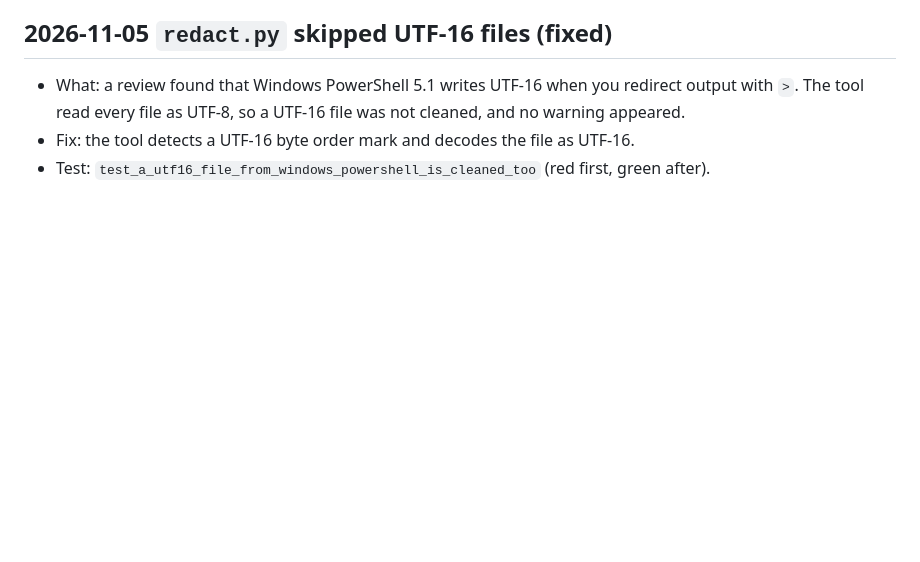
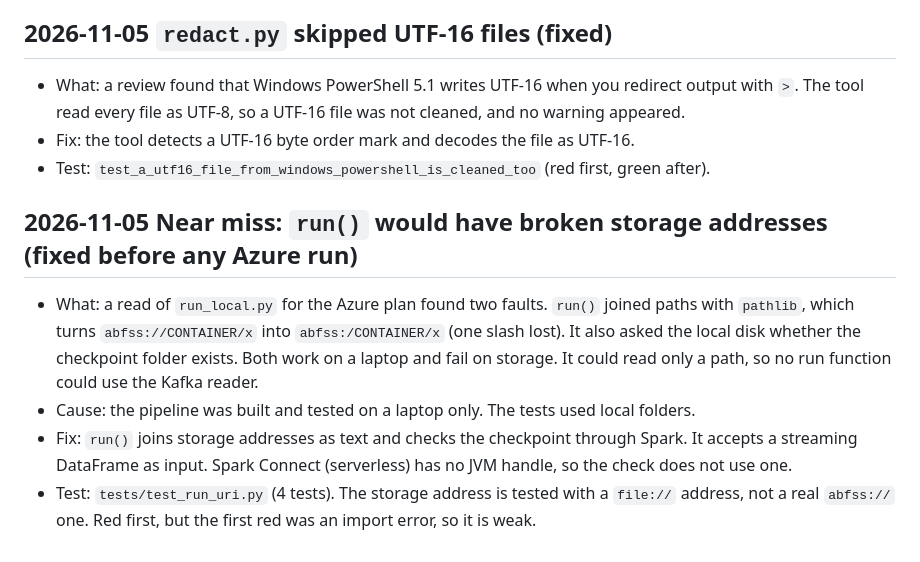
Before and after one commit to sr-dotcom/trade-event-pipeline, a Markdown page: FAILURES.md, the part around the change. Drawn GitHub-style; blank space fills up the shorter version.

```diff
--- a/FAILURES.md
+++ b/FAILURES.md
@@ -67,3 +67,9 @@ Every real failure: date, what happened, cause, fix.
 - What: a review found that Windows PowerShell 5.1 writes UTF-16 when you redirect output with `>`. The tool read every file as UTF-8, so a UTF-16 file was not cleaned, and no warning appeared.
 - Fix: the tool detects a UTF-16 byte order mark and decodes the file as UTF-16.
 - Test: `test_a_utf16_file_from_windows_powershell_is_cleaned_too` (red first, green after).
+
+## 2026-11-05 Near miss: `run()` would have broken storage addresses (fixed before any Azure run)
+- What: a read of `run_local.py` for the Azure plan found two faults. `run()` joined paths with `pathlib`, which turns `abfss://CONTAINER/x` into `abfss:/CONTAINER/x` (one slash lost). It also asked the local disk whether the checkpoint folder exists. Both work on a laptop and fail on storage. It could read only a path, so no run function could use the Kafka reader.
+- Cause: the pipeline was built and tested on a laptop only. The tests used local folders.
+- Fix: `run()` joins storage addresses as text and checks the checkpoint through Spark. It accepts a streaming DataFrame as input. Spark Connect (serverless) has no JVM handle, so the check does not use one.
+- Test: `tests/test_run_uri.py` (4 tests). The storage address is tested with a `file://` address, not a real `abfss://` one. Red first, but the first red was an import error, so it is weak.
```
Also changed, not shown: README.md (+5 -4 lines), docs/architecture.md (+2 -1 lines), docs/images/architecture.png, 7 other files.
